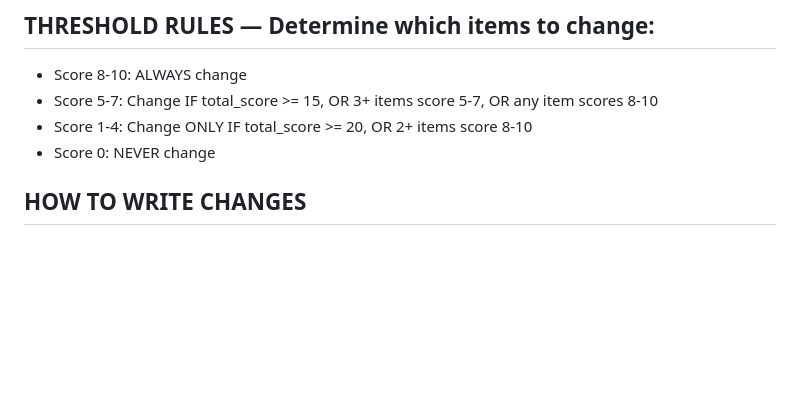
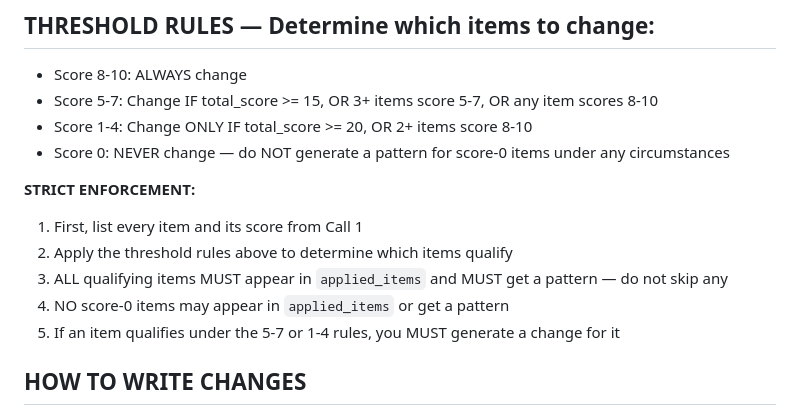
Before and after one commit to cdonathan/legal, a Markdown page: components/prompt_call2_changes.md, the part around the change. Drawn GitHub-style; blank space fills up the shorter version.

Commit message:
Enforce threshold rules strictly: require all qualifying items, block score-0 items

```diff
--- a/components/prompt_call2_changes.md
+++ b/components/prompt_call2_changes.md
@@ -10,7 +10,14 @@ You are an experienced real estate attorney. You have already analyzed this NDA.
 - Score 8-10: ALWAYS change
 - Score 5-7: Change IF total_score >= 15, OR 3+ items score 5-7, OR any item scores 8-10
 - Score 1-4: Change ONLY IF total_score >= 20, OR 2+ items score 8-10
-- Score 0: NEVER change
+- Score 0: NEVER change — do NOT generate a pattern for score-0 items under any circumstances
+
+**STRICT ENFORCEMENT:**
+1. First, list every item and its score from Call 1
+2. Apply the threshold rules above to determine which items qualify
+3. ALL qualifying items MUST appear in `applied_items` and MUST get a pattern — do not skip any
+4. NO score-0 items may appear in `applied_items` or get a pattern
+5. If an item qualifies under the 5-7 or 1-4 rules, you MUST generate a change for it
 
 ## HOW TO WRITE CHANGES
 
```
